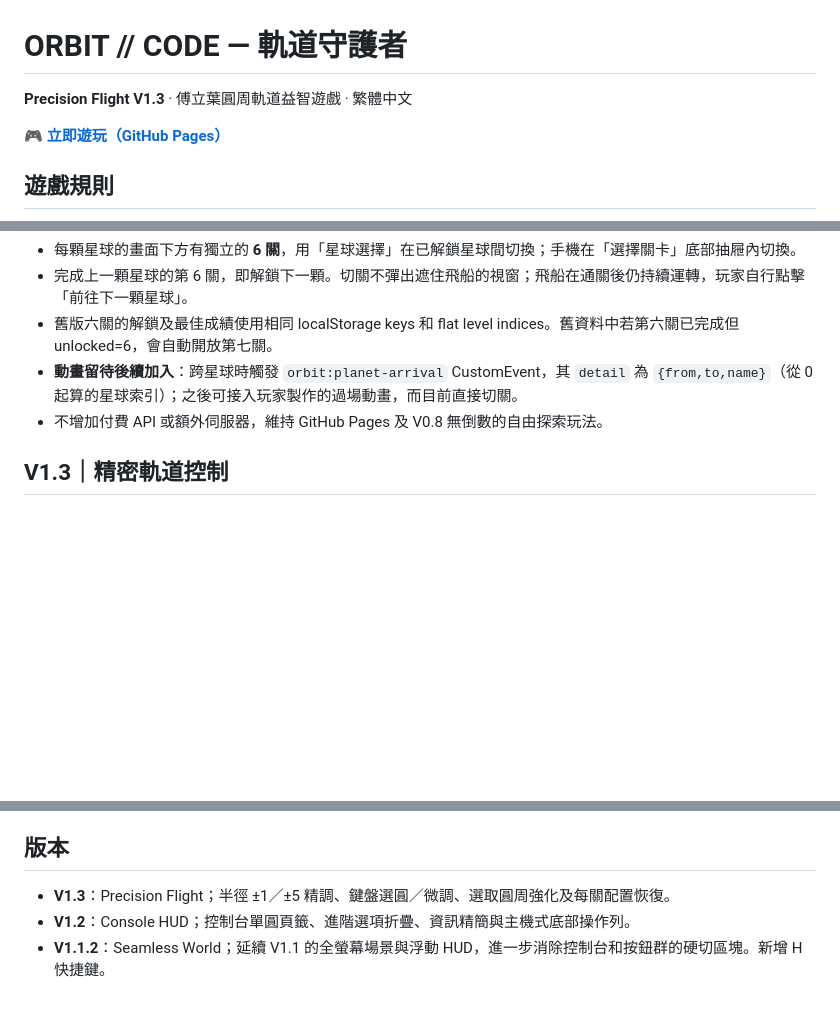
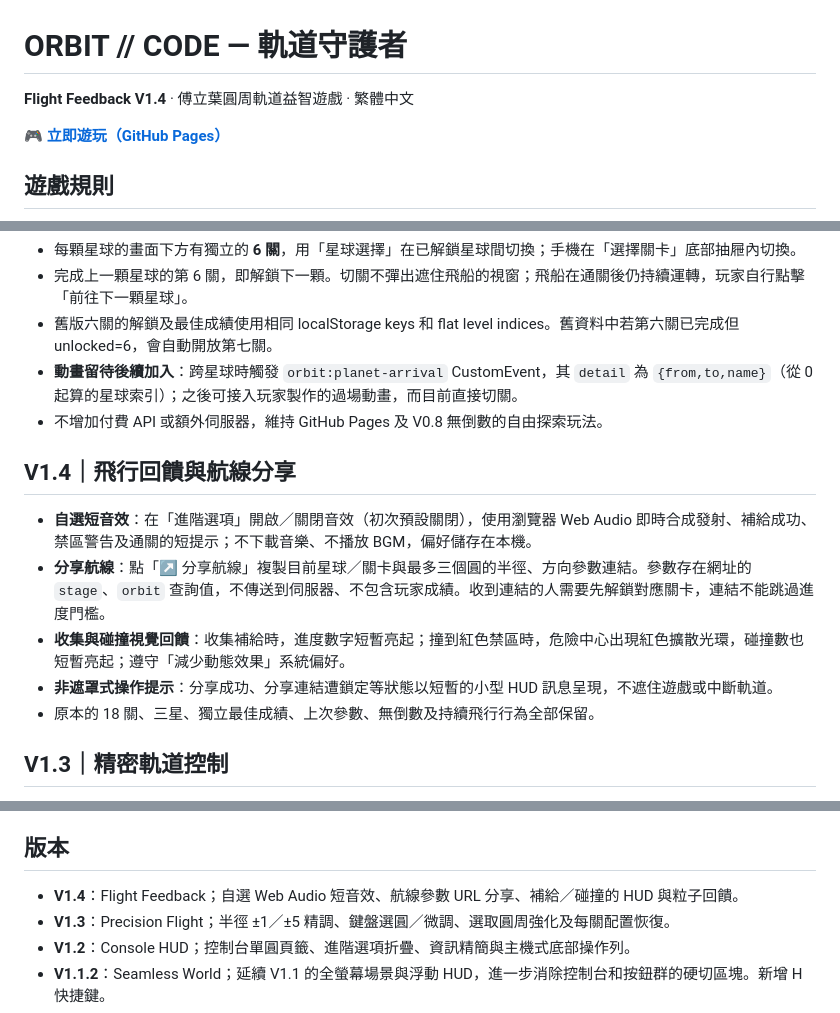
Before and after one commit to qookey109-pixel/orbit-guardians, a Markdown page: README.md, 3 parts joined by grey strips. Drawn GitHub-style; blank space fills up the shorter version.

Commit message:
docs: V1.4 opt-in sound effects, shareable routes and nonblocking flight feedback

```diff
--- a/README.md
+++ b/README.md
@@ -1,6 +1,6 @@
 # ORBIT // CODE — 軌道守護者
 
-**Precision Flight V1.3** · 傅立葉圓周軌道益智遊戲 · 繁體中文
+**Flight Feedback V1.4** · 傅立葉圓周軌道益智遊戲 · 繁體中文
 
 🎮 **[立即遊玩（GitHub Pages）](https://qookey109-pixel.github.io/orbit-guardians/)**
 
@@ -60,6 +60,14 @@
 - **動畫留待後續加入**：跨星球時觸發 `orbit:planet-arrival` CustomEvent，其 `detail` 為 `{from,to,name}`（從 0 起算的星球索引）；之後可接入玩家製作的過場動畫，而目前直接切關。
 - 不增加付費 API 或額外伺服器，維持 GitHub Pages 及 V0.8 無倒數的自由探索玩法。
 
+## V1.4｜飛行回饋與航線分享
+
+- **自選短音效**：在「進階選項」開啟／關閉音效（初次預設關閉），使用瀏覽器 Web Audio 即時合成發射、補給成功、禁區警告及通關的短提示；不下載音樂、不播放 BGM，偏好儲存在本機。
+- **分享航線**：點「↗ 分享航線」複製目前星球／關卡與最多三個圓的半徑、方向參數連結。參數存在網址的 `stage`、`orbit` 查詢值，不傳送到伺服器、不包含玩家成績。收到連結的人需要先解鎖對應關卡，連結不能跳過進度門檻。
+- **收集與碰撞視覺回饋**：收集補給時，進度數字短暫亮起；撞到紅色禁區時，危險中心出現紅色擴散光環，碰撞數也短暫亮起；遵守「減少動態效果」系統偏好。
+- **非遮罩式操作提示**：分享成功、分享連結遭鎖定等狀態以短暫的小型 HUD 訊息呈現，不遮住遊戲或中斷軌道。
+- 原本的 18 關、三星、獨立最佳成績、上次參數、無倒數及持續飛行行為全部保留。
+
 ## V1.3｜精密軌道控制
 
 - 遊戲主機風格繼續保留全螢幕場景、三顆星球與 18 關；當前選取圓周在畫面內加強光環與高亮，讓控制對象更容易辨識。
@@ -85,6 +93,7 @@
 
 ## 版本
 
+- **V1.4**：Flight Feedback；自選 Web Audio 短音效、航線參數 URL 分享、補給／碰撞的 HUD 與粒子回饋。
 - **V1.3**：Precision Flight；半徑 ±1／±5 精調、鍵盤選圓／微調、選取圓周強化及每關配置恢復。
 - **V1.2**：Console HUD；控制台單圓頁籤、進階選項折疊、資訊精簡與主機式底部操作列。
 - **V1.1.2**：Seamless World；延續 V1.1 的全螢幕場景與浮動 HUD，進一步消除控制台和按鈕群的硬切區塊。新增 H 快捷鍵。
```
